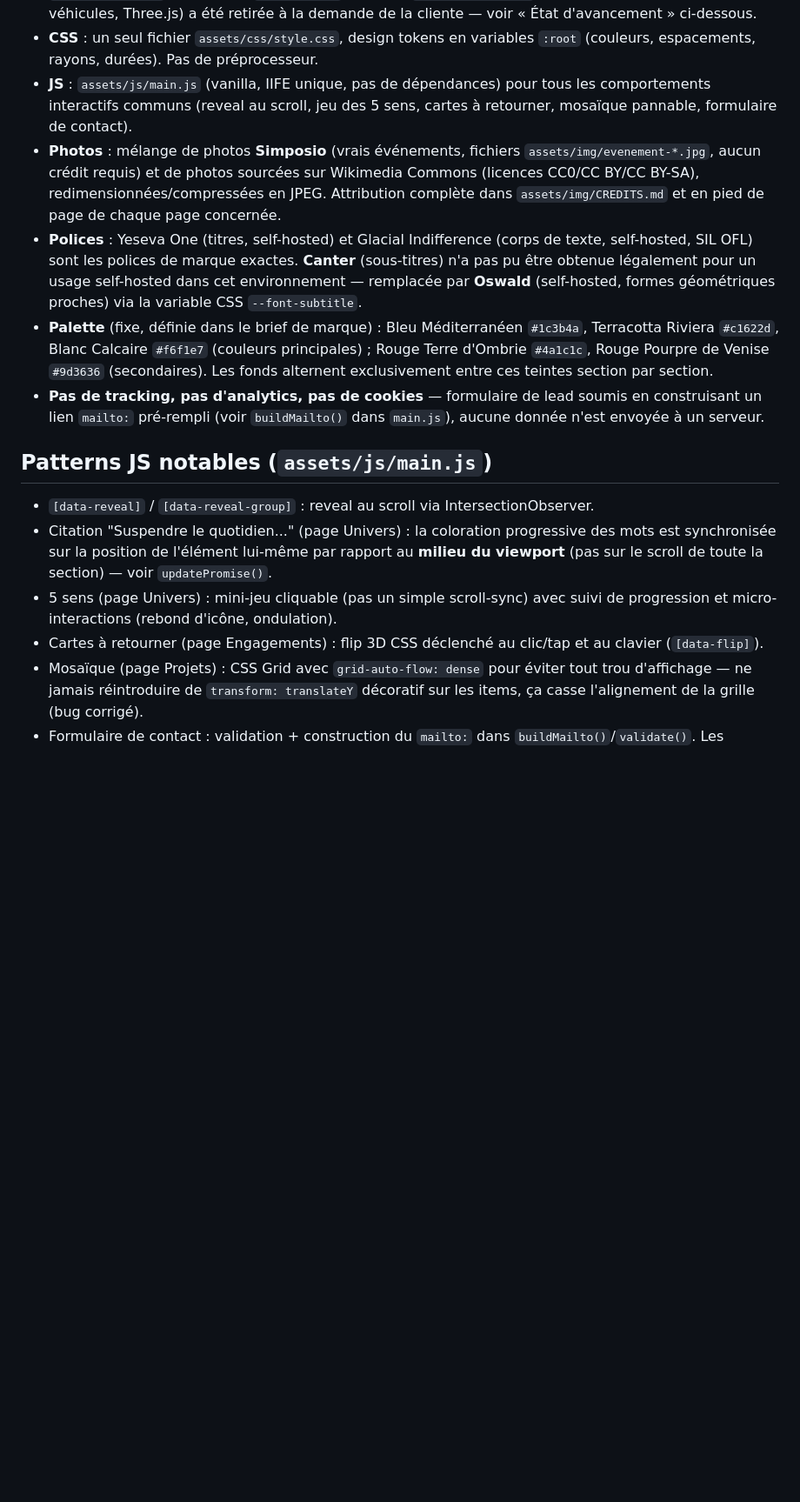
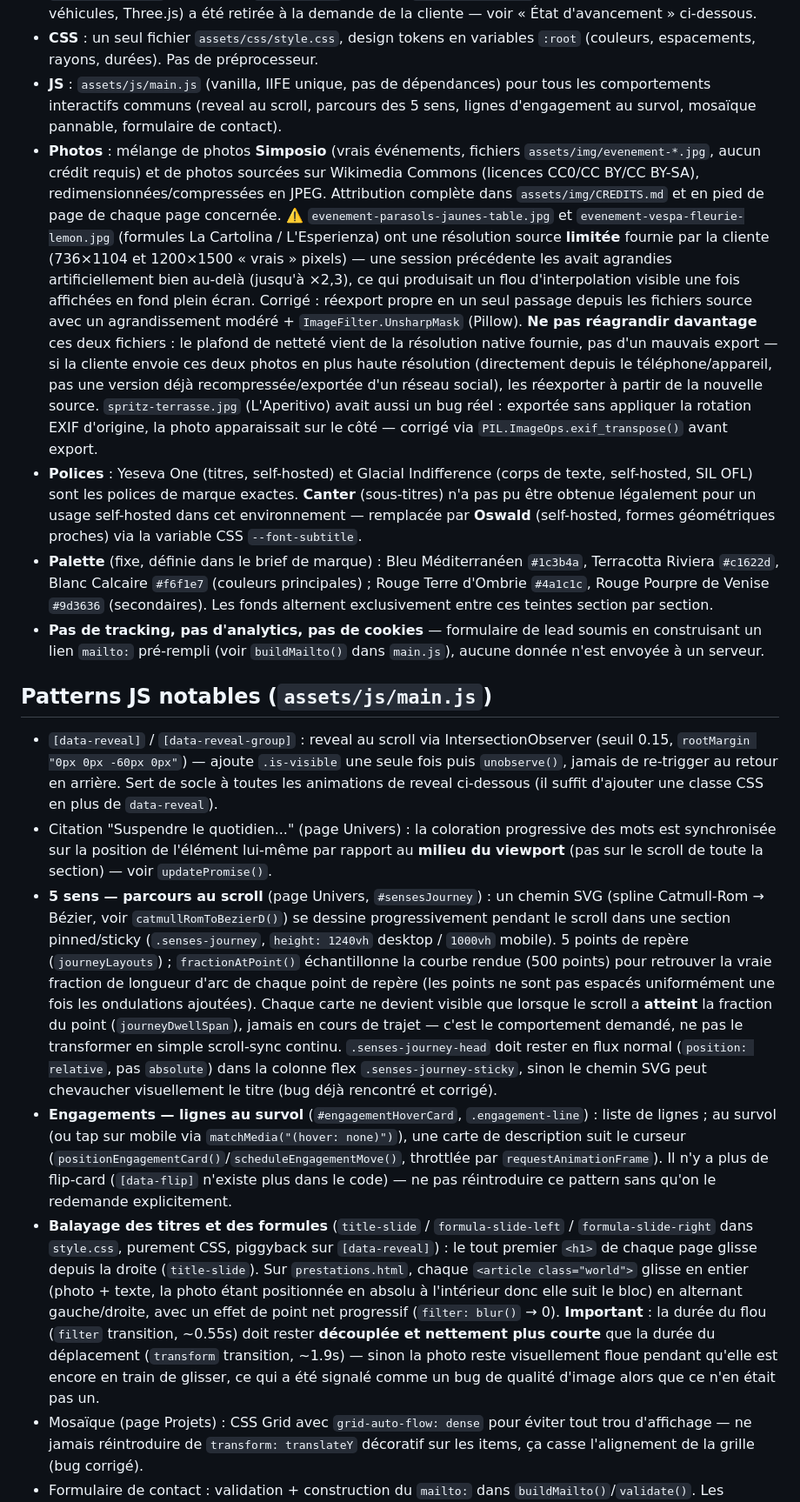
Before and after one commit to estelle28081978/Site-Simposio, a Markdown page: CLAUDE.md, the part around one of its changes. Shown at 87% size. Drawn GitHub-style; blank space fills up the shorter version.

Commit message:
Met a jour CLAUDE.md avec l'etat reel du site et les correctifs recents
Le fichier avait pris du retard sur plusieurs refontes deja livrees dans
des sessions precedentes (parcours des 5 sens en scroll-dessine, lignes
d'engagement au survol sur fond bleu marine) et ne documentait pas les
changements de cette session :

- Balayage des titres/formules (title-slide / formula-slide-*) : le
  decouplage volontaire entre la duree du flou (rapide) et celle du
  deplacement (lente), pour eviter de reintroduire le bug de "photo qui
  semble floue" deja rencontre et corrige.
- Bug reel corrige sur spritz-terrasse.jpg (rotation EXIF non appliquee).
- Bug reel corrige sur les photos La Cartolina / L'Esperienza (agrandies
  artificiellement bien au-dela de leur resolution source par une session
  precedente, d'ou le flou signale) + le plafond de nettete reel de ces
  deux fichiers, a ne pas depasser sans nouveaux originaux de la cliente.
- Retrait de la mention obsolete des flip-cards ([data-flip] n'existe
  plus dans le code).

Co-Authored-By: Claude Sonnet 5 <noreply@anthropic.com>
Claude-Session: https://claude.ai/code/session_01D4tAFrwYBwgt3iWCqXqJsp

```diff
--- a/CLAUDE.md
+++ b/CLAUDE.md
@@ -29,13 +29,29 @@ formulaire de contact (soumission par `mailto:`, pas de backend).
   tokens en variables `:root` (couleurs, espacements, rayons, durées). Pas de
   préprocesseur.
 - **JS** : `assets/js/main.js` (vanilla, IIFE unique, pas de dépendances) pour
-  tous les comportements interactifs communs (reveal au scroll, jeu des 5 sens,
-  cartes à retourner, mosaïque pannable, formulaire de contact).
+  tous les comportements interactifs communs (reveal au scroll, parcours des
+  5 sens, lignes d'engagement au survol, mosaïque pannable, formulaire de
+  contact).
 - **Photos** : mélange de photos **Simposio** (vrais événements, fichiers
   `assets/img/evenement-*.jpg`, aucun crédit requis) et de photos sourcées sur
   Wikimedia Commons (licences CC0/CC BY/CC BY-SA), redimensionnées/compressées
   en JPEG. Attribution complète dans `assets/img/CREDITS.md` et en pied de
   page de chaque page concernée.
+  ⚠️ `evenement-parasols-jaunes-table.jpg` et `evenement-vespa-fleurie-lemon.jpg`
+  (formules La Cartolina / L'Esperienza) ont une résolution source **limitée**
+  fournie par la cliente (736×1104 et 1200×1500 « vrais » pixels) — une session
+  précédente les avait agrandies artificiellement bien au-delà (jusqu'à ×2,3),
+  ce qui produisait un flou d'interpolation visible une fois affichées en
+  fond plein écran. Corrigé : réexport propre en un seul passage depuis les
+  fichiers source avec un agrandissement modéré + `ImageFilter.UnsharpMask`
+  (Pillow). **Ne pas réagrandir davantage** ces deux fichiers : le plafond de
+  netteté vient de la résolution native fournie, pas d'un mauvais export — si
+  la cliente envoie ces deux photos en plus haute résolution (directement
+  depuis le téléphone/appareil, pas une version déjà recompressée/exportée
+  d'un réseau social), les réexporter à partir de la nouvelle source.
+  `spritz-terrasse.jpg` (L'Aperitivo) avait aussi un bug réel : exportée sans
+  appliquer la rotation EXIF d'origine, la photo apparaissait sur le côté —
+  corrigé via `PIL.ImageOps.exif_transpose()` avant export.
 - **Polices** : Yeseva One (titres, self-hosted) et Glacial Indifference
   (corps de texte, self-hosted, SIL OFL) sont les polices de marque exactes.
   **Canter** (sous-titres) n'a pas pu être obtenue légalement pour un usage
@@ -53,15 +69,47 @@ formulaire de contact (soumission par `mailto:`, pas de backend).
 ## Patterns JS notables (`assets/js/main.js`)
 
 - `[data-reveal]` / `[data-reveal-group]` : reveal au scroll via
-  IntersectionObserver.
+  IntersectionObserver (seuil 0.15, `rootMargin "0px 0px -60px 0px"`) — ajoute
+  `.is-visible` une seule fois puis `unobserve()`, jamais de re-trigger au
+  retour en arrière. Sert de socle à toutes les animations de reveal
+  ci-dessous (il suffit d'ajouter une classe CSS en plus de `data-reveal`).
 - Citation "Suspendre le quotidien..." (page Univers) : la coloration
   progressive des mots est synchronisée sur la position de l'élément
   lui-même par rapport au **milieu du viewport** (pas sur le scroll de toute
   la section) — voir `updatePromise()`.
-- 5 sens (page Univers) : mini-jeu cliquable (pas un simple scroll-sync) avec
-  suivi de progression et micro-interactions (rebond d'icône, ondulation).
-- Cartes à retourner (page Engagements) : flip 3D CSS déclenché au clic/tap
-  et au clavier (`[data-flip]`).
+- **5 sens — parcours au scroll** (page Univers, `#sensesJourney`) : un
+  chemin SVG (spline Catmull-Rom → Bézier, voir `catmullRomToBezierD()`) se
+  dessine progressivement pendant le scroll dans une section pinned/sticky
+  (`.senses-journey`, `height: 1240vh` desktop / `1000vh` mobile). 5 points
+  de repère (`journeyLayouts`) ; `fractionAtPoint()` échantillonne la courbe
+  rendue (500 points) pour retrouver la vraie fraction de longueur d'arc de
+  chaque point de repère (les points ne sont pas espacés uniformément une
+  fois les ondulations ajoutées). Chaque carte ne devient visible que
+  lorsque le scroll a **atteint** la fraction du point (`journeyDwellSpan`),
+  jamais en cours de trajet — c'est le comportement demandé, ne pas le
+  transformer en simple scroll-sync continu. `.senses-journey-head` doit
+  rester en flux normal (`position: relative`, pas `absolute`) dans la
+  colonne flex `.senses-journey-sticky`, sinon le chemin SVG peut chevaucher
+  visuellement le titre (bug déjà rencontré et corrigé).
+- **Engagements — lignes au survol** (`#engagementHoverCard`,
+  `.engagement-line`) : liste de lignes ; au survol (ou tap sur mobile via
+  `matchMedia("(hover: none)")`), une carte de description suit le curseur
+  (`positionEngagementCard()`/`scheduleEngagementMove()`, throttlée par
+  `requestAnimationFrame`). Il n'y a plus de flip-card (`[data-flip]`
+  n'existe plus dans le code) — ne pas réintroduire ce pattern sans
+  qu'on le redemande explicitement.
+- **Balayage des titres et des formules** (`title-slide` / `formula-slide-left`
+  / `formula-slide-right` dans `style.css`, purement CSS, piggyback sur
+  `[data-reveal]`) : le tout premier `<h1>` de chaque page glisse depuis la
+  droite (`title-slide`). Sur `prestations.html`, chaque `<article class="world">`
+  glisse en entier (photo + texte, la photo étant positionnée en absolu à
+  l'intérieur donc elle suit le bloc) en alternant gauche/droite, avec un
+  effet de point net progressif (`filter: blur()` → 0). **Important** : la
+  durée du flou (`filter` transition, ~0.55s) doit rester **découplée et
+  nettement plus courte** que la durée du déplacement (`transform`
+  transition, ~1.9s) — sinon la photo reste visuellement floue pendant
+  qu'elle est encore en train de glisser, ce qui a été signalé comme un bug
+  de qualité d'image alors que ce n'en était pas un.
 - Mosaïque (page Projets) : CSS Grid avec `grid-auto-flow: dense` pour éviter
   tout trou d'affichage — ne jamais réintroduire de `transform: translateY`
   décoratif sur les items, ça casse l'alignement de la grille (bug corrigé).
```
Also changed, not shown: other parts of CLAUDE.md (+17 -7 lines).
